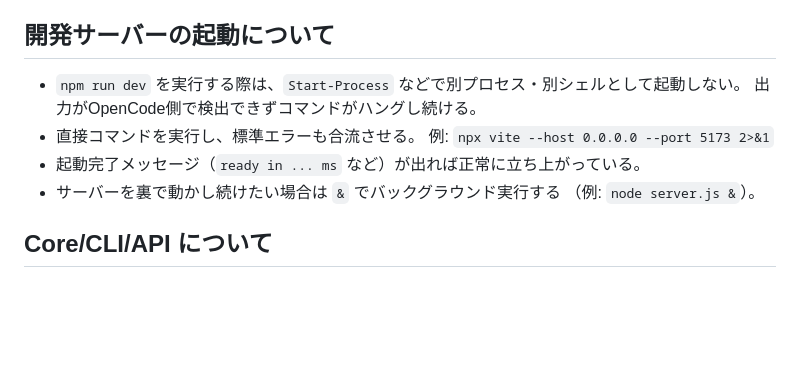
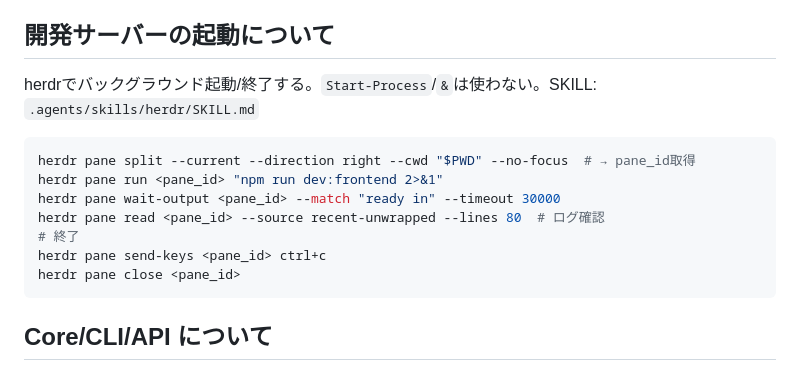
Before and after one commit to Aosy0/machimoki, a Markdown page: AGENTS.md, the part around the change. Rendered like a GitHub page; blank space fills up the shorter version.

Commit message:
docs: 開発サーバーの起動/終了手順をherdr方式に更新
- Start-Process/& による起動を廃止し herdr pane 方式に統一
- --current による汎用的なペイン指定に修正
- 終了手順 (send-keys ctrl+c / pane close) を追記
- SKILL: .agents/skills/herdr/SKILL.md 参照を明記

Co-authored-by: OpenCode <noreply@opencode.ai>

````diff
--- a/AGENTS.md
+++ b/AGENTS.md
@@ -15,13 +15,16 @@ HMRのため、毎回サーバーを再起動する必要はありません。
 などの非常に狭い範囲の選択を行い、いくつかの建物だけが表示されていることを確認してください。
 
 ## 開発サーバーの起動について
-- `npm run dev` を実行する際は、`Start-Process` などで別プロセス・別シェルとして起動しない。
-  出力がOpenCode側で検出できずコマンドがハングし続ける。
-- 直接コマンドを実行し、標準エラーも合流させる。
-  例: `npx vite --host 0.0.0.0 --port 5173 2>&1`
-- 起動完了メッセージ（`ready in ... ms` など）が出れば正常に立ち上がっている。
-- サーバーを裏で動かし続けたい場合は `&` でバックグラウンド実行する
-  （例: `node server.js &`）。
+herdrでバックグラウンド起動/終了する。`Start-Process`/`&`は使わない。SKILL: `.agents/skills/herdr/SKILL.md`
+```bash
+herdr pane split --current --direction right --cwd "$PWD" --no-focus  # → pane_id取得
+herdr pane run <pane_id> "npm run dev:frontend 2>&1"
+herdr pane wait-output <pane_id> --match "ready in" --timeout 30000
+herdr pane read <pane_id> --source recent-unwrapped --lines 80  # ログ確認
+# 終了
+herdr pane send-keys <pane_id> ctrl+c
+herdr pane close <pane_id>
+```
 
 ## Core/CLI/API について
 
````
